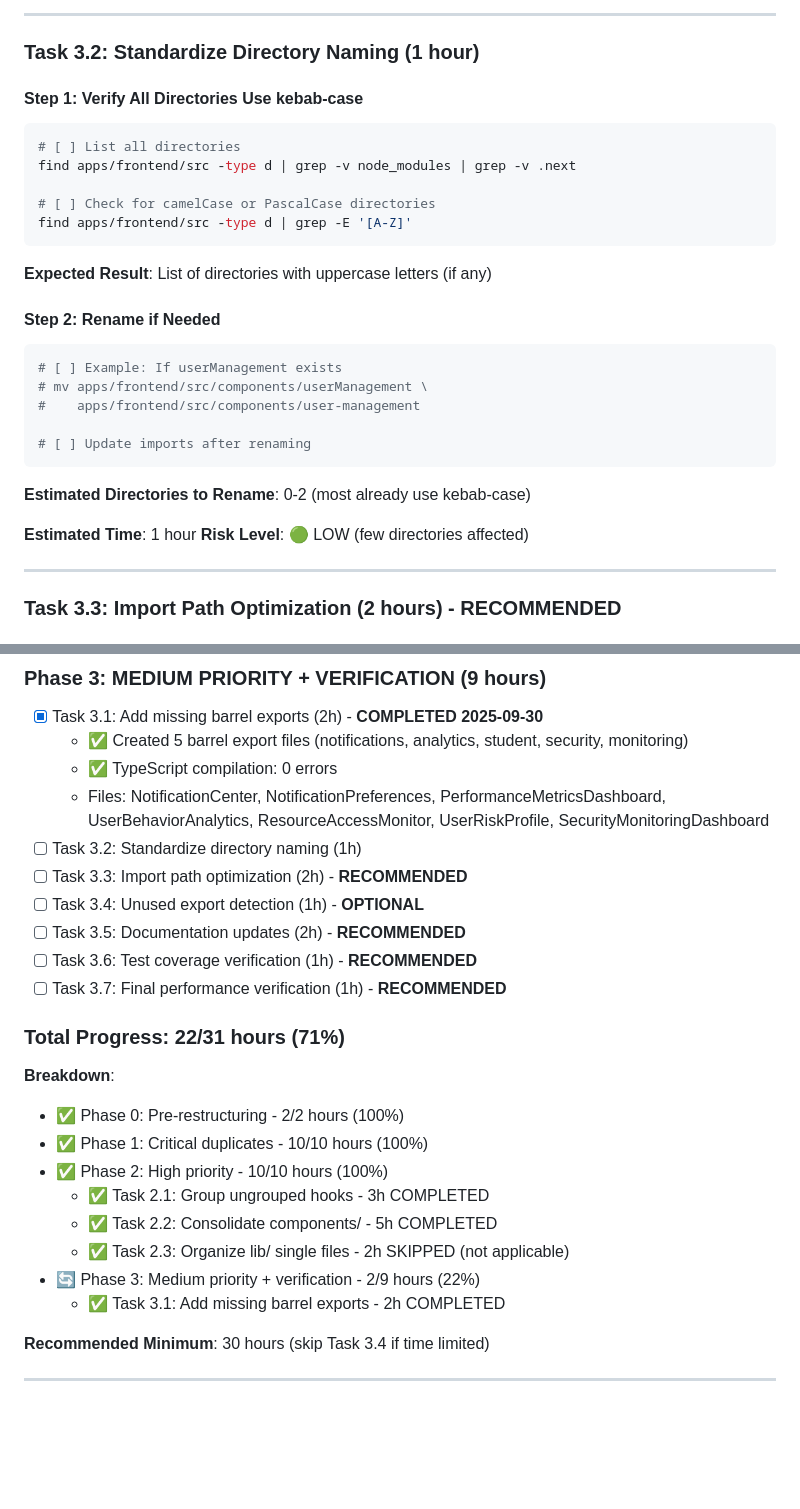
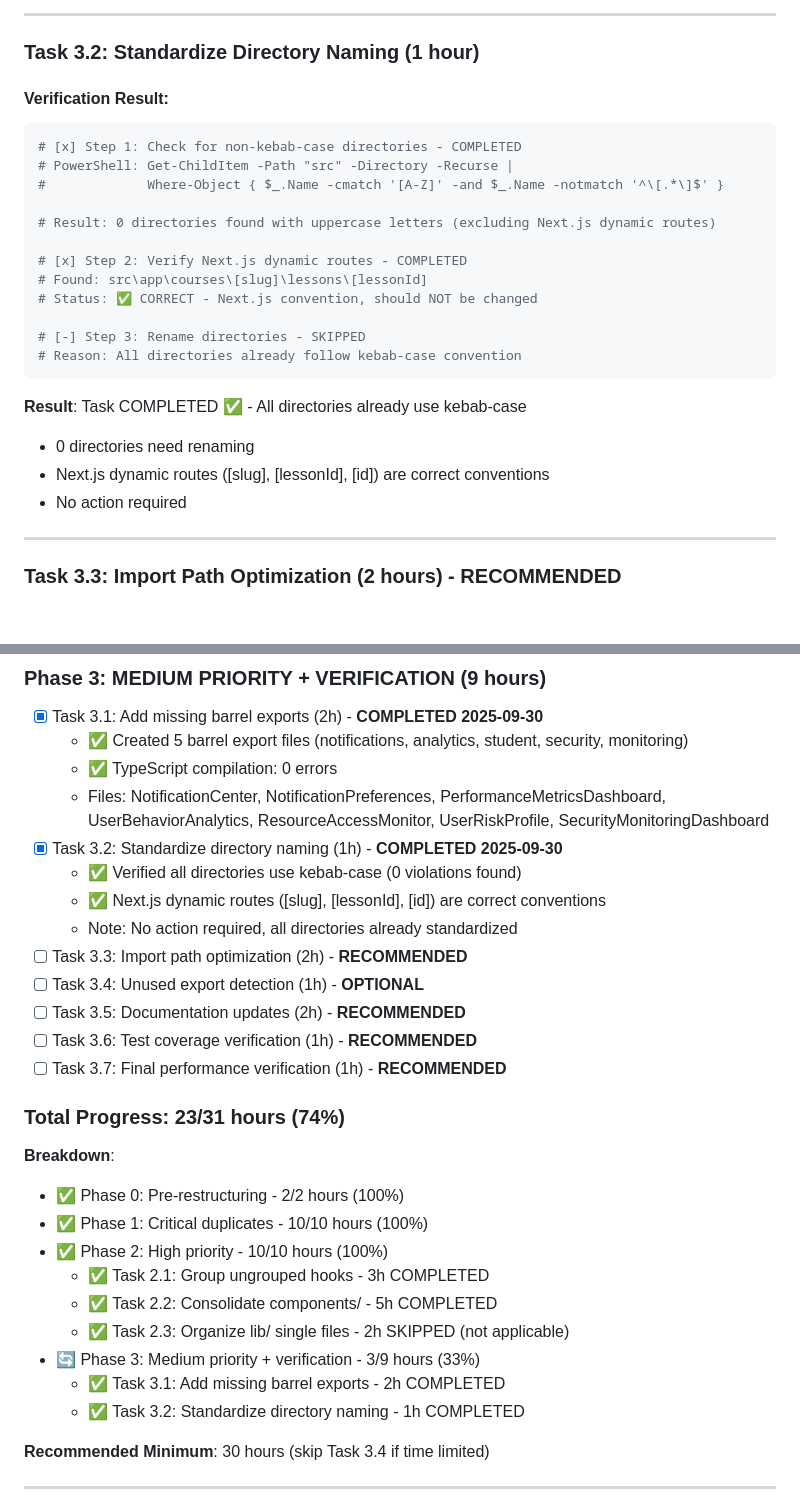
Before and after one commit to TuLinh-NyNus/NyNus-BOO, a Markdown page: docs/checklist/analyzeFE.md, 2 parts joined by grey strips. Drawn GitHub-style; blank space fills up the shorter version.

Commit message:
docs(checklist): Complete Task 3.2 - Standardize directory naming
Task 3.2: Standardize directory naming - COMPLETED

Verification results:
- Checked all directories in src/ for non-kebab-case naming
- Found 0 violations (all directories already use kebab-case)
- Next.js dynamic routes ([slug], [lessonId], [id]) are correct conventions
- No action required

Progress: 23/31 hours (74%)
Phase 3: 3/9 hours (33%)

````diff
--- a/docs/checklist/analyzeFE.md
+++ b/docs/checklist/analyzeFE.md
@@ -722,30 +722,26 @@ pnpm test
 
 ### Task 3.2: Standardize Directory Naming (1 hour)
 
-#### Step 1: Verify All Directories Use kebab-case
+#### Verification Result:
 ```bash
-# [ ] List all directories
-find apps/frontend/src -type d | grep -v node_modules | grep -v .next
+# [x] Step 1: Check for non-kebab-case directories - COMPLETED
+# PowerShell: Get-ChildItem -Path "src" -Directory -Recurse |
+#             Where-Object { $_.Name -cmatch '[A-Z]' -and $_.Name -notmatch '^\[.*\]$' }
 
-# [ ] Check for camelCase or PascalCase directories
-find apps/frontend/src -type d | grep -E '[A-Z]'
+# Result: 0 directories found with uppercase letters (excluding Next.js dynamic routes)
+
+# [x] Step 2: Verify Next.js dynamic routes - COMPLETED
+# Found: src\app\courses\[slug]\lessons\[lessonId]
+# Status: ✅ CORRECT - Next.js convention, should NOT be changed
+
+# [-] Step 3: Rename directories - SKIPPED
+# Reason: All directories already follow kebab-case convention
 ```
 
-**Expected Result**: List of directories with uppercase letters (if any)
-
-#### Step 2: Rename if Needed
-```bash
-# [ ] Example: If userManagement exists
-# mv apps/frontend/src/components/userManagement \
-#    apps/frontend/src/components/user-management
-
-# [ ] Update imports after renaming
-```
-
-**Estimated Directories to Rename**: 0-2 (most already use kebab-case)
-
-**Estimated Time**: 1 hour
-**Risk Level**: 🟢 LOW (few directories affected)
+**Result**: Task COMPLETED ✅ - All directories already use kebab-case
+- 0 directories need renaming
+- Next.js dynamic routes ([slug], [lessonId], [id]) are correct conventions
+- No action required
 
 ---
 
@@ -1222,14 +1218,17 @@ git stash pop
   - ✅ Created 5 barrel export files (notifications, analytics, student, security, monitoring)
   - ✅ TypeScript compilation: 0 errors
   - Files: NotificationCenter, NotificationPreferences, PerformanceMetricsDashboard, UserBehaviorAnalytics, ResourceAccessMonitor, UserRiskProfile, SecurityMonitoringDashboard
-- [ ] Task 3.2: Standardize directory naming (1h)
+- [x] Task 3.2: Standardize directory naming (1h) - **COMPLETED 2025-09-30**
+  - ✅ Verified all directories use kebab-case (0 violations found)
+  - ✅ Next.js dynamic routes ([slug], [lessonId], [id]) are correct conventions
+  - Note: No action required, all directories already standardized
 - [ ] Task 3.3: Import path optimization (2h) - **RECOMMENDED**
 - [ ] Task 3.4: Unused export detection (1h) - **OPTIONAL**
 - [ ] Task 3.5: Documentation updates (2h) - **RECOMMENDED**
 - [ ] Task 3.6: Test coverage verification (1h) - **RECOMMENDED**
 - [ ] Task 3.7: Final performance verification (1h) - **RECOMMENDED**
 
-### Total Progress: 22/31 hours (71%)
+### Total Progress: 23/31 hours (74%)
 
 **Breakdown**:
 - ✅ Phase 0: Pre-restructuring - 2/2 hours (100%)
@@ -1238,8 +1237,9 @@ git stash pop
   - ✅ Task 2.1: Group ungrouped hooks - 3h COMPLETED
   - ✅ Task 2.2: Consolidate components/ - 5h COMPLETED
   - ✅ Task 2.3: Organize lib/ single files - 2h SKIPPED (not applicable)
-- 🔄 Phase 3: Medium priority + verification - 2/9 hours (22%)
+- 🔄 Phase 3: Medium priority + verification - 3/9 hours (33%)
   - ✅ Task 3.1: Add missing barrel exports - 2h COMPLETED
+  - ✅ Task 3.2: Standardize directory naming - 1h COMPLETED
 
 **Recommended Minimum**: 30 hours (skip Task 3.4 if time limited)
 
````
